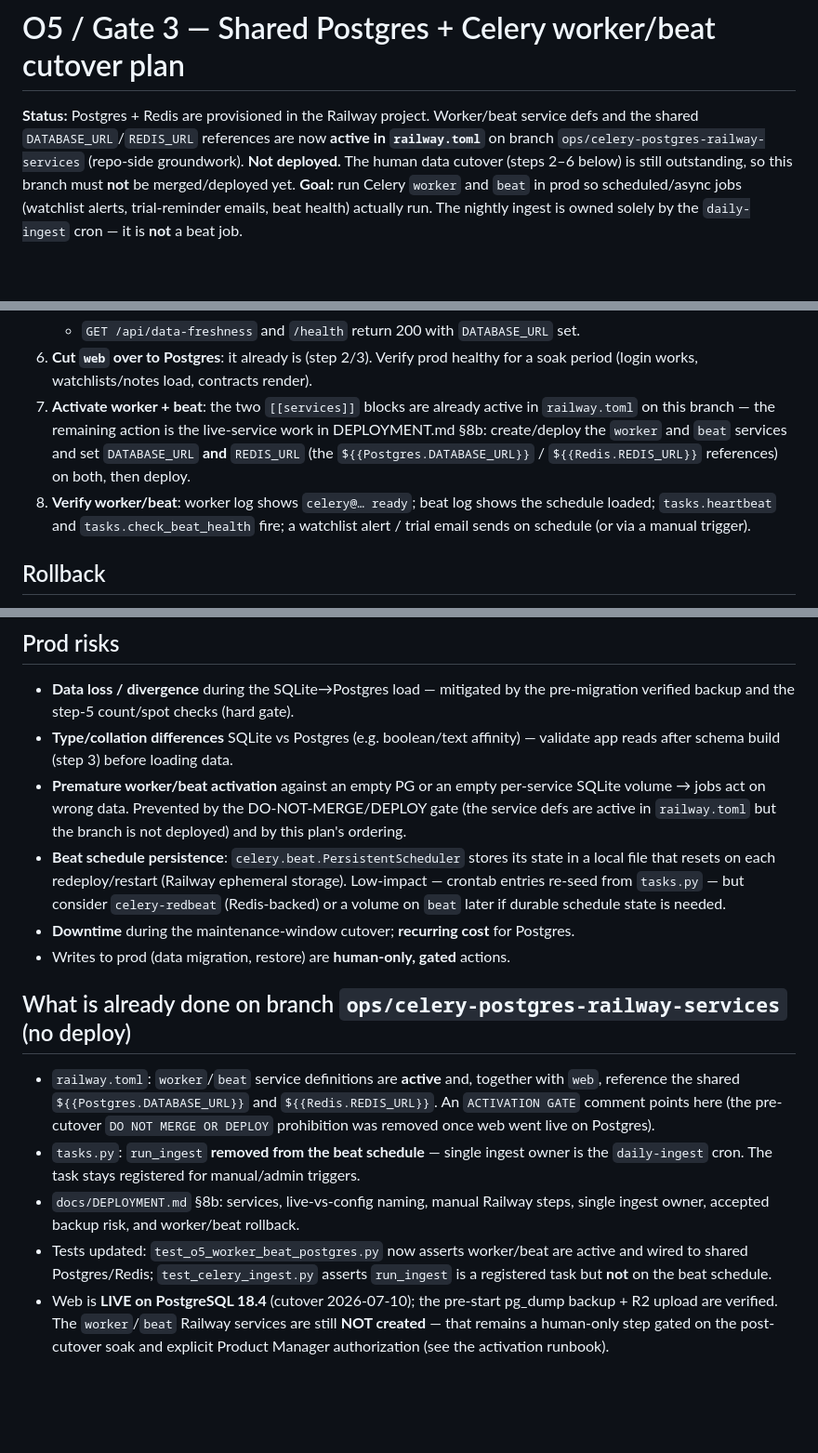
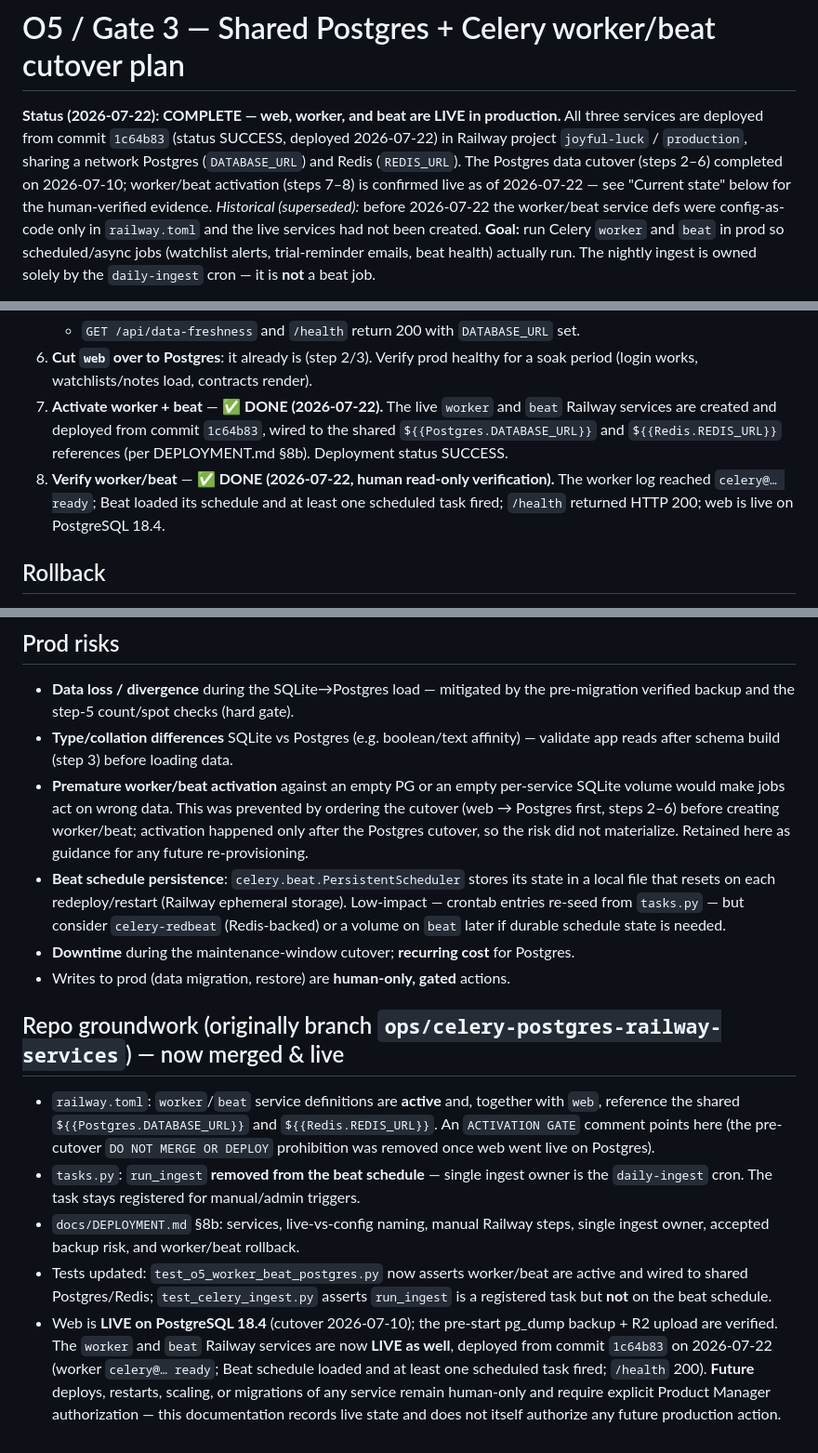
Before and after one commit to mjdr675/government-recompete-monitor-, a Markdown page: docs/O5_POSTGRES_MIGRATION_PLAN.md, 3 parts joined by grey strips. Shown at 93% size. Rendered like a GitHub page; blank space fills up the shorter version.

```diff
--- a/docs/O5_POSTGRES_MIGRATION_PLAN.md
+++ b/docs/O5_POSTGRES_MIGRATION_PLAN.md
@@ -1,10 +1,14 @@
 # O5 / Gate 3 — Shared Postgres + Celery worker/beat cutover plan
 
-**Status:** Postgres + Redis are provisioned in the Railway project. Worker/beat
-service defs and the shared `DATABASE_URL`/`REDIS_URL` references are now **active
-in `railway.toml`** on branch `ops/celery-postgres-railway-services` (repo-side
-groundwork). **Not deployed.** The human data cutover (steps 2–6 below) is still
-outstanding, so this branch must **not** be merged/deployed yet.
+**Status (2026-07-22): COMPLETE — web, worker, and beat are LIVE in production.**
+All three services are deployed from commit `1c64b83` (status SUCCESS, deployed
+2026-07-22) in Railway project `joyful-luck` / `production`, sharing a network
+Postgres (`DATABASE_URL`) and Redis (`REDIS_URL`). The Postgres data cutover
+(steps 2–6) completed on 2026-07-10; worker/beat activation (steps 7–8) is
+confirmed live as of 2026-07-22 — see "Current state" below for the human-verified
+evidence. _Historical (superseded):_ before 2026-07-22 the worker/beat service defs
+were config-as-code only in `railway.toml` and the live services had not been
+created.
 **Goal:** run Celery `worker` and `beat` in prod so scheduled/async jobs (watchlist
 alerts, trial-reminder emails, beat health) actually run. The nightly ingest is
 owned solely by the `daily-ingest` cron — it is **not** a beat job.
@@ -70,14 +79,13 @@ owned solely by the `daily-ingest` cron — it is **not** a beat job.
    - `GET /api/data-freshness` and `/health` return 200 with `DATABASE_URL` set.
 6. **Cut `web` over to Postgres**: it already is (step 2/3). Verify prod healthy for a
    soak period (login works, watchlists/notes load, contracts render).
-7. **Activate worker + beat**: the two `[[services]]` blocks are already active in
-   `railway.toml` on this branch — the remaining action is the live-service work in
-   DEPLOYMENT.md §8b: create/deploy the `worker` and `beat` services and set
-   `DATABASE_URL` **and** `REDIS_URL` (the `${{Postgres.DATABASE_URL}}` /
-   `${{Redis.REDIS_URL}}` references) on both, then deploy.
-8. **Verify worker/beat**: worker log shows `celery@… ready`; beat log shows the
-   schedule loaded; `tasks.heartbeat` and `tasks.check_beat_health` fire; a watchlist
-   alert / trial email sends on schedule (or via a manual trigger).
+7. **Activate worker + beat** — ✅ **DONE (2026-07-22).** The live `worker` and
+   `beat` Railway services are created and deployed from commit `1c64b83`, wired to
+   the shared `${{Postgres.DATABASE_URL}}` and `${{Redis.REDIS_URL}}` references
+   (per DEPLOYMENT.md §8b). Deployment status SUCCESS.
+8. **Verify worker/beat** — ✅ **DONE (2026-07-22, human read-only verification).**
+   The worker log reached `celery@… ready`; Beat loaded its schedule and at least one
+   scheduled task fired; `/health` returned HTTP 200; web is live on PostgreSQL 18.4.
 
 ## Rollback
 
@@ -97,9 +105,10 @@ owned solely by the `daily-ingest` cron — it is **not** a beat job.
 - **Type/collation differences** SQLite vs Postgres (e.g. boolean/text affinity) —
   validate app reads after schema build (step 3) before loading data.
 - **Premature worker/beat activation** against an empty PG or an empty per-service
-  SQLite volume → jobs act on wrong data. Prevented by the DO-NOT-MERGE/DEPLOY gate
-  (the service defs are active in `railway.toml` but the branch is not deployed) and
-  by this plan's ordering.
+  SQLite volume would make jobs act on wrong data. This was prevented by ordering the
+  cutover (web → Postgres first, steps 2–6) before creating worker/beat; activation
+  happened only after the Postgres cutover, so the risk did not materialize. Retained
+  here as guidance for any future re-provisioning.
 - **Beat schedule persistence**: `celery.beat.PersistentScheduler` stores its state
   in a local file that resets on each redeploy/restart (Railway ephemeral storage).
   Low-impact — crontab entries re-seed from `tasks.py` — but consider `celery-redbeat`
@@ -107,7 +116,7 @@ owned solely by the `daily-ingest` cron — it is **not** a beat job.
 - **Downtime** during the maintenance-window cutover; **recurring cost** for Postgres.
 - Writes to prod (data migration, restore) are **human-only, gated** actions.
 
-## What is already done on branch `ops/celery-postgres-railway-services` (no deploy)
+## Repo groundwork (originally branch `ops/celery-postgres-railway-services`) — now merged & live
 
 - `railway.toml`: `worker`/`beat` service definitions are **active** and, together
   with `web`, reference the shared `${{Postgres.DATABASE_URL}}` and
@@ -121,6 +130,10 @@ owned solely by the `daily-ingest` cron — it is **not** a beat job.
   active and wired to shared Postgres/Redis; `test_celery_ingest.py` asserts
   `run_ingest` is a registered task but **not** on the beat schedule.
 - Web is **LIVE on PostgreSQL 18.4** (cutover 2026-07-10); the pre-start pg_dump
-  backup + R2 upload are verified. The `worker`/`beat` Railway services are still
-  **NOT created** — that remains a human-only step gated on the post-cutover soak
-  and explicit Product Manager authorization (see the activation runbook).
+  backup + R2 upload are verified. The `worker` and `beat` Railway services are now
+  **LIVE as well**, deployed from commit `1c64b83` on 2026-07-22 (worker
+  `celery@… ready`; Beat schedule loaded and at least one scheduled task fired;
+  `/health` 200). **Future** deploys, restarts, scaling, or migrations of any service
+  remain human-only and require explicit Product Manager authorization — this
+  documentation records live state and does not itself authorize any future
+  production action.
```
Also changed, not shown: other parts of docs/O5_POSTGRES_MIGRATION_PLAN.md (+8 -3 lines), DEPLOYMENT.md (+28 -20 lines), docs/DEPLOYMENT.md (+19 -7 lines).
